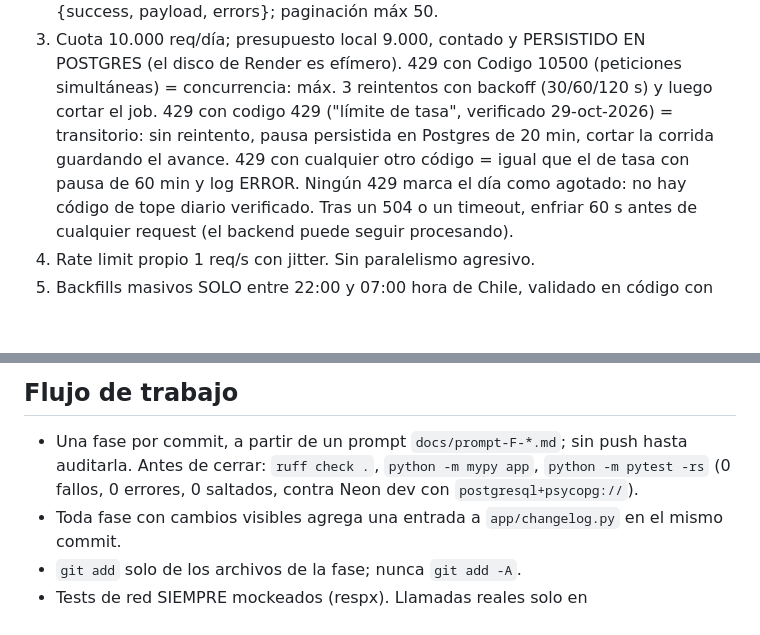
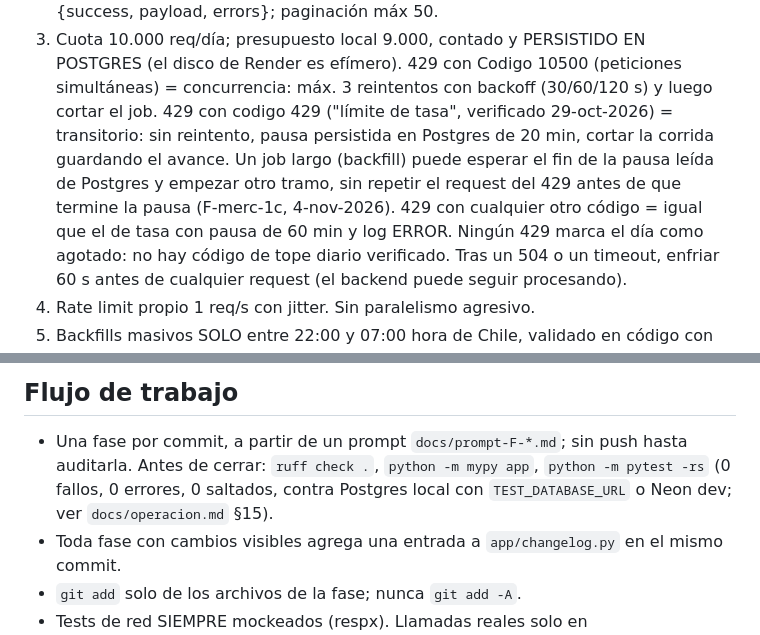
Before and after one commit to basuazo/app_mercado_publico, a Markdown page: Claude.md, 2 parts joined by grey strips. Rendered like a GitHub page; blank space fills up the shorter version.

Commit message:
docs: regla 3 por tramos y cierre de fase contra Postgres local

```diff
--- a/Claude.md
+++ b/Claude.md
@@ -31,7 +31,9 @@ Render solo sirve la web; correo por API REST de Brevo.
    concurrencia: máx. 3 reintentos con backoff (30/60/120 s) y luego cortar el job.
    429 con codigo 429 ("límite de tasa", verificado 29-oct-2026) = transitorio: sin
    reintento, pausa persistida en Postgres de 20 min, cortar la corrida guardando el
-   avance. 429 con cualquier otro código = igual que el de tasa con pausa de 60 min y
+   avance. Un job largo (backfill) puede esperar el fin de la pausa leída de Postgres y
+   empezar otro tramo, sin repetir el request del 429 antes de que termine la pausa
+   (F-merc-1c, 4-nov-2026). 429 con cualquier otro código = igual que el de tasa con pausa de 60 min y
    log ERROR. Ningún 429 marca el día como agotado: no hay código de tope diario
    verificado. Tras un 504 o un timeout, enfriar 60 s antes de cualquier request (el
    backend puede seguir procesando).
@@ -77,7 +79,8 @@ Render solo sirve la web; correo por API REST de Brevo.
 ## Flujo de trabajo
 - Una fase por commit, a partir de un prompt `docs/prompt-F-*.md`; sin push hasta
   auditarla. Antes de cerrar: `ruff check .`, `python -m mypy app`, `python -m pytest -rs`
-  (0 fallos, 0 errores, 0 saltados, contra Neon dev con `postgresql+psycopg://`).
+  (0 fallos, 0 errores, 0 saltados, contra Postgres local con `TEST_DATABASE_URL` o Neon dev;
+  ver `docs/operacion.md` §15).
 - Toda fase con cambios visibles agrega una entrada a `app/changelog.py` en el mismo commit.
 - `git add` solo de los archivos de la fase; nunca `git add -A`.
 - Tests de red SIEMPRE mockeados (respx). Llamadas reales solo en
```
